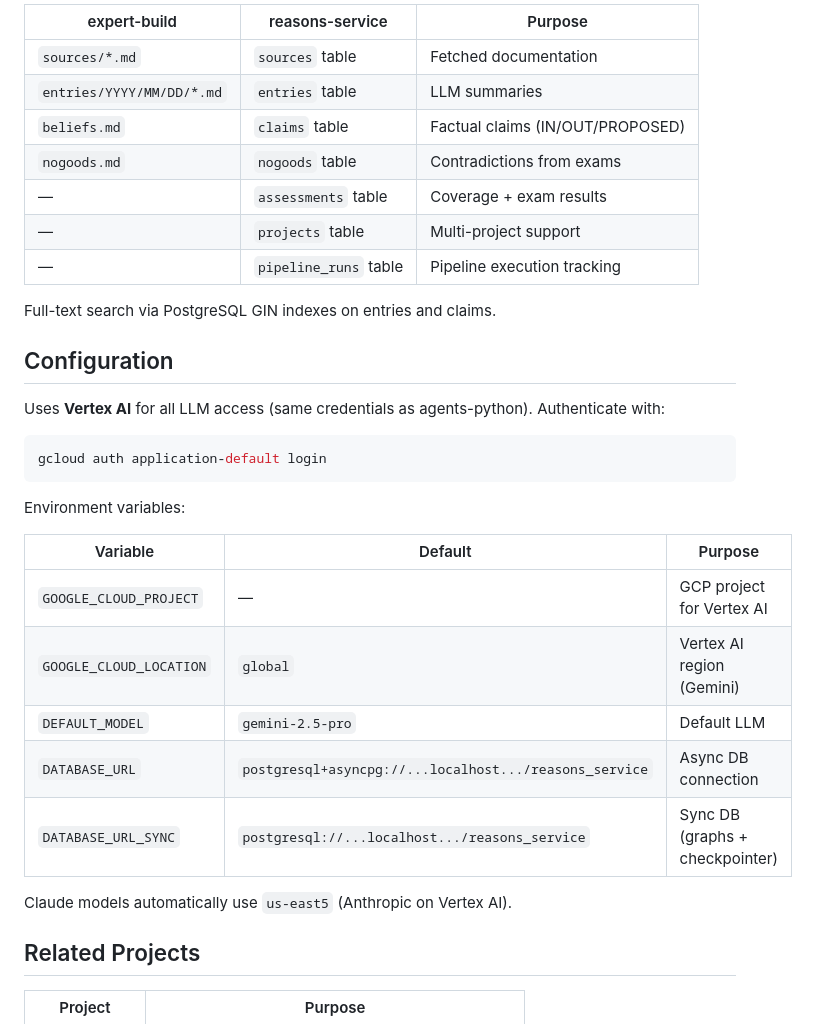
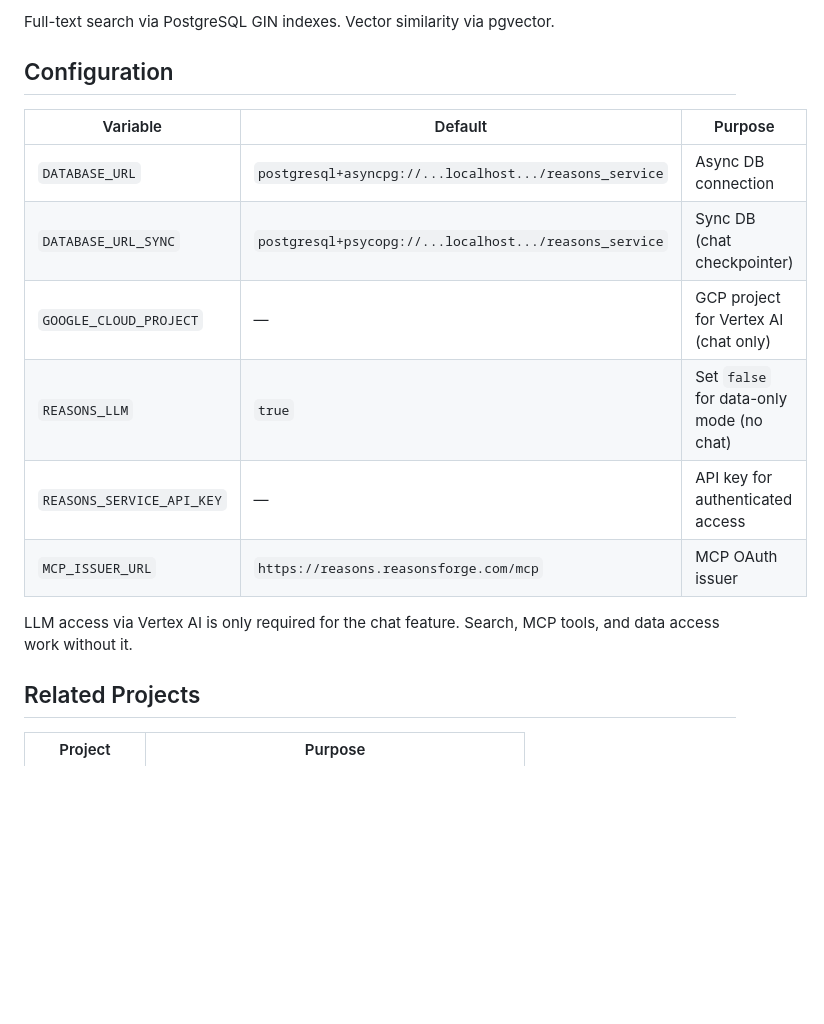
Before and after one commit to benthomasson/reasons-service, a Markdown page: README.md, the part around one of its changes. Drawn GitHub-style; blank space fills up the shorter version.

````diff
--- a/README.md
+++ b/README.md
@@ -137,35 +149,18 @@ PostgreSQL replaces the file-based storage from expert-build:
 
-| expert-build | reasons-service | Purpose |
-|-------------|----------------|---------|
-| `sources/*.md` | `sources` table | Fetched documentation |
-| `entries/YYYY/MM/DD/*.md` | `entries` table | LLM summaries |
-| `beliefs.md` | `claims` table | Factual claims (IN/OUT/PROPOSED) |
-| `nogoods.md` | `nogoods` table | Contradictions from exams |
-| — | `assessments` table | Coverage + exam results |
-| — | `projects` table | Multi-project support |
-| — | `pipeline_runs` table | Pipeline execution tracking |
-
-Full-text search via PostgreSQL GIN indexes on entries and claims.
+Full-text search via PostgreSQL GIN indexes. Vector similarity via pgvector.
 
 ## Configuration
 
-Uses **Vertex AI** for all LLM access (same credentials as agents-python). Authenticate with:
-
-```bash
-gcloud auth application-default login
-```
-
-Environment variables:
-
 | Variable | Default | Purpose |
 |----------|---------|---------|
-| `GOOGLE_CLOUD_PROJECT` | — | GCP project for Vertex AI |
-| `GOOGLE_CLOUD_LOCATION` | `global` | Vertex AI region (Gemini) |
-| `DEFAULT_MODEL` | `gemini-2.5-pro` | Default LLM |
 | `DATABASE_URL` | `postgresql+asyncpg://...localhost.../reasons_service` | Async DB connection |
-| `DATABASE_URL_SYNC` | `postgresql://...localhost.../reasons_service` | Sync DB (graphs + checkpointer) |
+| `DATABASE_URL_SYNC` | `postgresql+psycopg://...localhost.../reasons_service` | Sync DB (chat checkpointer) |
+| `GOOGLE_CLOUD_PROJECT` | — | GCP project for Vertex AI (chat only) |
+| `REASONS_LLM` | `true` | Set `false` for data-only mode (no chat) |
+| `REASONS_SERVICE_API_KEY` | — | API key for authenticated access |
+| `MCP_ISSUER_URL` | `https://reasons.reasonsforge.com/mcp` | MCP OAuth issuer |
 
-Claude models automatically use `us-east5` (Anthropic on Vertex AI).
+LLM access via Vertex AI is only required for the chat feature. Search, MCP tools, and data access work without it.
 
 ## Related Projects
 
````
Also changed, not shown: other parts of README.md (+95 -83 lines).
